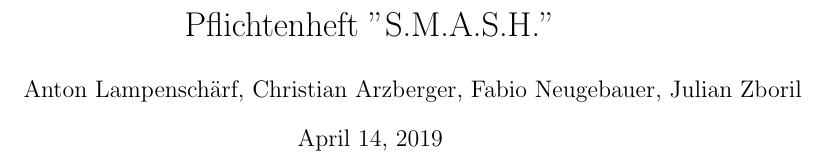
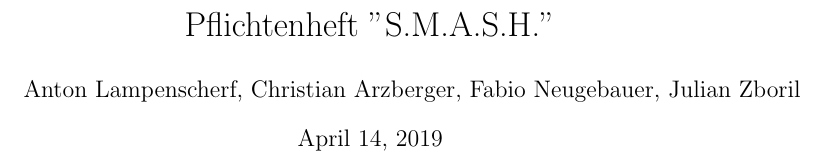
Before and after one commit to jzbor/S.M.A.S.H., a LaTeX document (documentation/Pflichtenheft/Pflichtenheft.tex): part of the page, cut so that both start at the same text. Compiled offline with pdfLaTeX.

Commit message:
Nachname korrigiert

```diff
--- a/documentation/Pflichtenheft/Pflichtenheft.tex
+++ b/documentation/Pflichtenheft/Pflichtenheft.tex
@@ -11,7 +11,7 @@
 
 % Document
 \title{Pflichtenheft "S.M.A.S.H."}
-\author{Anton Lampensch\"arf, Christian Arzberger, Fabio Neugebauer, Julian Zboril}
+\author{Anton Lampenscherf, Christian Arzberger, Fabio Neugebauer, Julian Zboril}
 
 \begin{document}
 
```
